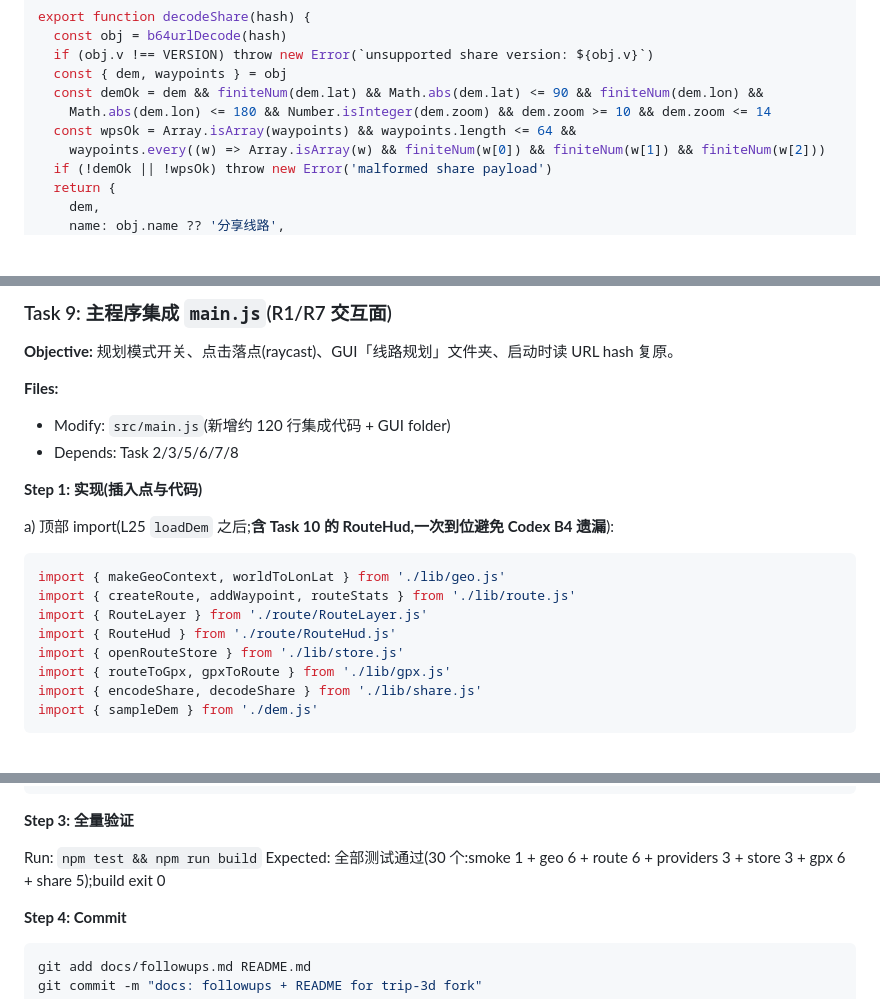
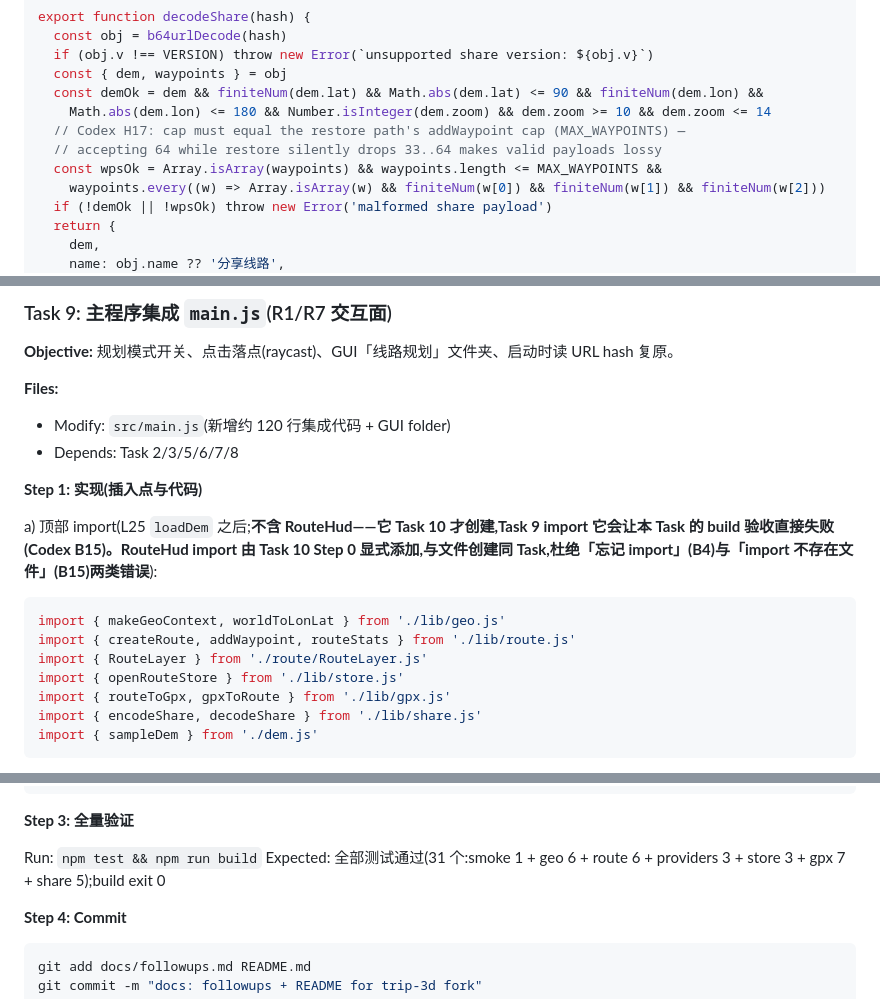
Before and after one commit to zmuleyu/trip-3d, a Markdown page: docs/plans/2026-08-04-p0-p1-waypoint-routing.md, 3 parts joined by grey strips. Drawn GitHub-style; blank space fills up the shorter version.

````diff
--- a/docs/plans/2026-08-04-p0-p1-waypoint-routing.md
+++ b/docs/plans/2026-08-04-p0-p1-waypoint-routing.md
@@ -1080,7 +1103,9 @@ export function decodeShare(hash) {
   const { dem, waypoints } = obj
   const demOk = dem && finiteNum(dem.lat) && Math.abs(dem.lat) <= 90 && finiteNum(dem.lon) &&
     Math.abs(dem.lon) <= 180 && Number.isInteger(dem.zoom) && dem.zoom >= 10 && dem.zoom <= 14
-  const wpsOk = Array.isArray(waypoints) && waypoints.length <= 64 &&
+  // Codex H17: cap must equal the restore path's addWaypoint cap (MAX_WAYPOINTS) —
+  // accepting 64 while restore silently drops 33..64 makes valid payloads lossy
+  const wpsOk = Array.isArray(waypoints) && waypoints.length <= MAX_WAYPOINTS &&
     waypoints.every((w) => Array.isArray(w) && finiteNum(w[0]) && finiteNum(w[1]) && finiteNum(w[2]))
   if (!demOk || !wpsOk) throw new Error('malformed share payload')
   return {
@@ -1243,13 +1268,12 @@ git commit -m "feat(route-layer): numbered markers + terrain-draped spline"
 
 **Step 1: 实现(插入点与代码)**
 
-a) 顶部 import(L25 `loadDem` 之后;**含 Task 10 的 RouteHud,一次到位避免 Codex B4 遗漏**):
+a) 顶部 import(L25 `loadDem` 之后;**不含 RouteHud——它 Task 10 才创建,Task 9 import 它会让本 Task 的 build 验收直接失败(Codex B15)。RouteHud import 由 Task 10 Step 0 显式添加,与文件创建同 Task,杜绝「忘记 import」(B4)与「import 不存在文件」(B15)两类错误**):
 
 ```js
 import { makeGeoContext, worldToLonLat } from './lib/geo.js'
 import { createRoute, addWaypoint, routeStats } from './lib/route.js'
 import { RouteLayer } from './route/RouteLayer.js'
-import { RouteHud } from './route/RouteHud.js'
 import { openRouteStore } from './lib/store.js'
 import { routeToGpx, gpxToRoute } from './lib/gpx.js'
 import { encodeShare, decodeShare } from './lib/share.js'
@@ -1640,7 +1679,7 @@ Create `docs/followups.md`:
 **Step 3: 全量验证**
 
 Run: `npm test && npm run build`
-Expected: 全部测试通过(30 个:smoke 1 + geo 6 + route 6 + providers 3 + store 3 + gpx 6 + share 5);build exit 0
+Expected: 全部测试通过(31 个:smoke 1 + geo 6 + route 6 + providers 3 + store 3 + gpx 7 + share 5);build exit 0
 
 **Step 4: Commit**
 
````
Also changed, not shown: other parts of docs/plans/2026-08-04-p0-p1-waypoint-routing.md (+68 -18 lines).
